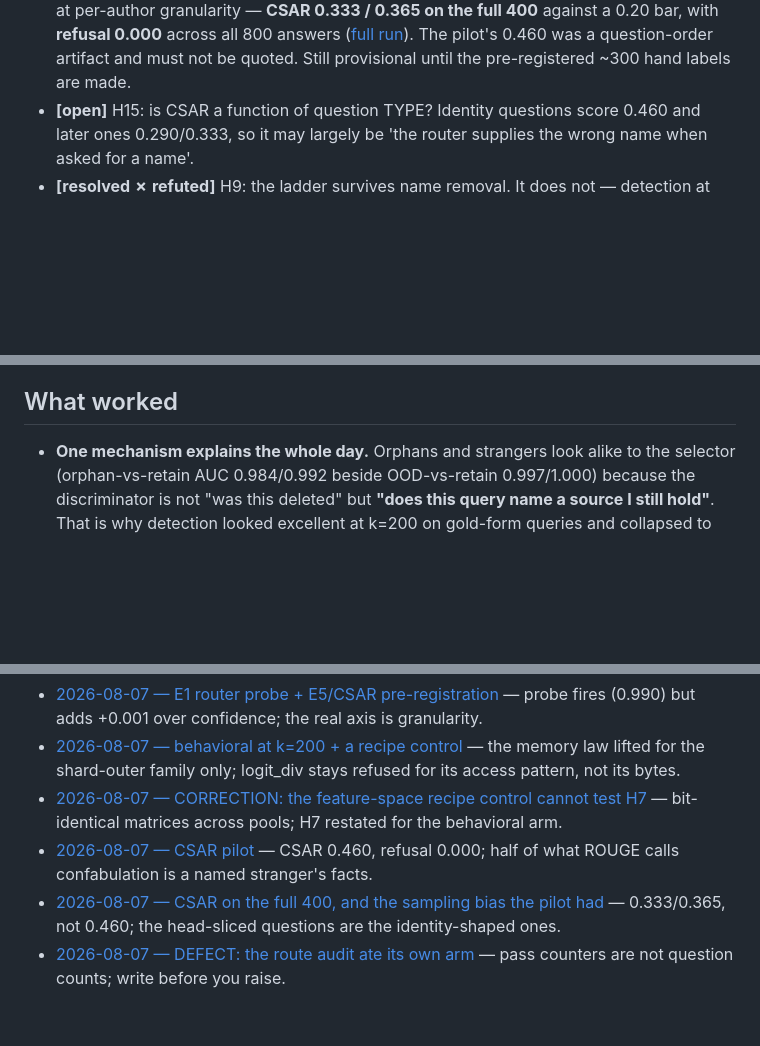
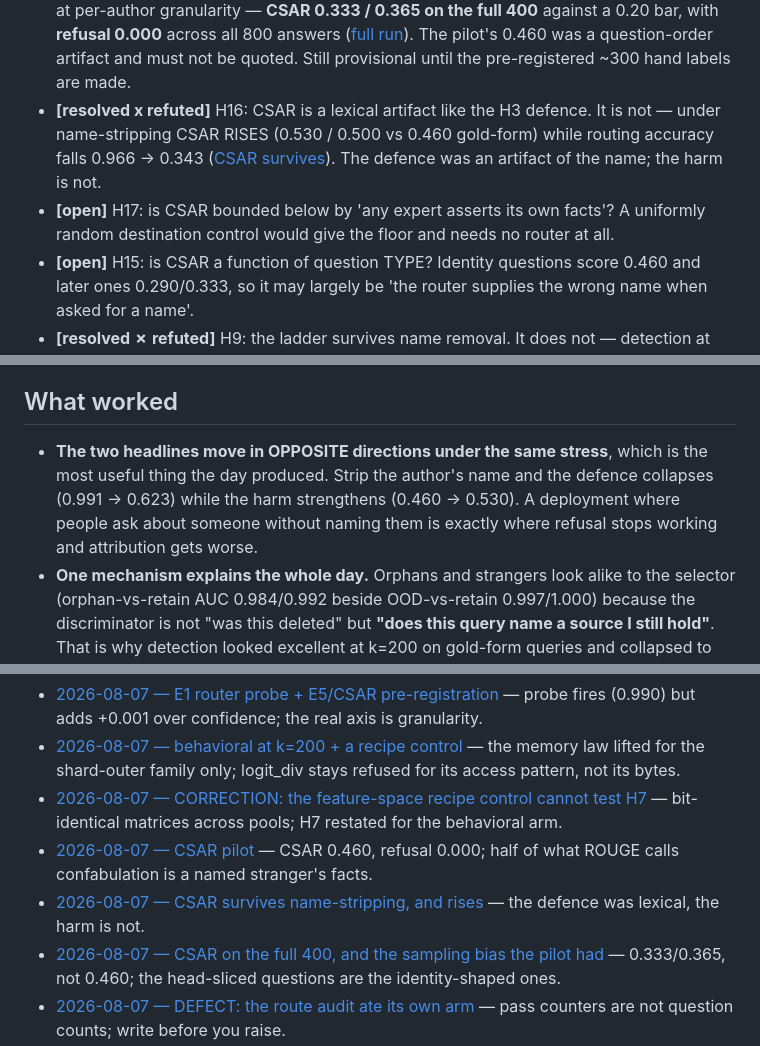
Before and after one commit to NietZteiN/router, a Markdown page: log/selector_audit/README.md, 3 parts joined by grey strips. Drawn GitHub-style; blank space fills up the shorter version.

```diff
--- a/log/selector_audit/README.md
+++ b/log/selector_audit/README.md
@@ -45,6 +45,12 @@ re-measuring.
   ([full run](2026-08-07_csar-full-400-and-a-sampling-bias.md)). The pilot's 0.460 was a
   question-order artifact and must not be quoted. Still provisional until the pre-registered
   ~300 hand labels are made.
+- **[resolved x refuted]** H16: CSAR is a lexical artifact like the H3 defence. It is not — under
+  name-stripping CSAR RISES (0.530 / 0.500 vs 0.460 gold-form) while routing accuracy falls
+  0.966 -> 0.343 ([CSAR survives](2026-08-07_csar-survives-name-stripping.md)). The defence was
+  an artifact of the name; the harm is not.
+- **[open]** H17: is CSAR bounded below by 'any expert asserts its own facts'? A uniformly random
+  destination control would give the floor and needs no router at all.
 - **[open]** H15: is CSAR a function of question TYPE? Identity questions score 0.460 and later
   ones 0.290/0.333, so it may largely be 'the router supplies the wrong name when asked for a
   name'.
@@ -72,6 +78,11 @@ re-measuring.
   observation, not a result.
 
 ## What worked
+- **The two headlines move in OPPOSITE directions under the same stress**, which is the most
+  useful thing the day produced. Strip the author's name and the defence collapses
+  (0.991 -> 0.623) while the harm strengthens (0.460 -> 0.530). A deployment where people ask
+  about someone without naming them is exactly where refusal stops working and attribution gets
+  worse.
 - **One mechanism explains the whole day.** Orphans and strangers look alike to the selector
   (orphan-vs-retain AUC 0.984/0.992 beside OOD-vs-retain 0.997/1.000) because the discriminator is
   not "was this deleted" but **"does this query name a source I still hold"**. That is why
@@ -145,6 +156,7 @@ re-measuring.
 - [2026-08-07 — behavioral at k=200 + a recipe control](2026-08-07_behavioral-at-k200-wave.md) — the memory law lifted for the shard-outer family only; logit_div stays refused for its access pattern, not its bytes.
 - [2026-08-07 — CORRECTION: the feature-space recipe control cannot test H7](2026-08-07_h7-correction-feature-space-is-pool-independent.md) — bit-identical matrices across pools; H7 restated for the behavioral arm.
 - [2026-08-07 — CSAR pilot](2026-08-07_csar-pilot-h5.md) — CSAR 0.460, refusal 0.000; half of what ROUGE calls confabulation is a named stranger's facts.
+- [2026-08-07 — CSAR survives name-stripping, and rises](2026-08-07_csar-survives-name-stripping.md) — the defence was lexical, the harm is not.
 - [2026-08-07 — CSAR on the full 400, and the sampling bias the pilot had](2026-08-07_csar-full-400-and-a-sampling-bias.md) — 0.333/0.365, not 0.460; the head-sliced questions are the identity-shaped ones.
 - [2026-08-07 — DEFECT: the route audit ate its own arm](2026-08-07_route-audit-ate-its-own-arm.md) — pass counters are not question counts; write before you raise.
 - [2026-08-07 — queries that belong to no source, and the OOD gate that is an oracle](2026-08-07_ood-queries-and-the-oracle-gate.md) — strangers are flat and detectable; one nameless author absorbs 68% of them.
```
Also changed, not shown: other parts of log/selector_audit/README.md (+1 -1 lines), log/README.md (+2 -1 lines), log/selector_audit/2026-08-07_csar-survives-name-stripping.md (added, +65 -0 lines).
